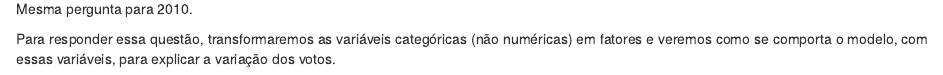
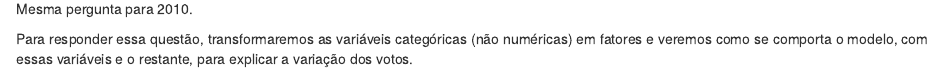
Before and after one commit to joseiscj/predi-o_elei-es, an R Markdown document (elections_predictions.Rmd): the page in a window 1100 px wide, from 1080 px down. Rendered offline with R 4.5, knitr and Pandoc, with nearby package versions; some code elsewhere in the file could not run offline.

Commit message:
término da implementação do lab.

````diff
--- a/elections_predictions.Rmd
+++ b/elections_predictions.Rmd
@@ -38,7 +38,7 @@ data2010 <- read.csv("eleicoes_2010.csv")
 
 QUESTÃO 1) Um modelo de regressão múltipla com todas as variáveis é plausível para explicar a variação em y (número de votos) em 2006? Mesma pergunta para 2010.
 
-Para responder essa questão, transformaremos as variáveis categóricas (não numéricas) em fatores e veremos como se comporta o modelo, com essas variáveis, para explicar a variação dos votos.
+Para responder essa questão, transformaremos as variáveis categóricas (não numéricas) em fatores e veremos como se comporta o modelo, com essas variáveis e o restante, para explicar a variação dos votos.
 
 ```{r}
 
````
Also changed, not shown: elections_predictions.Rmd (2 more changed lines).
